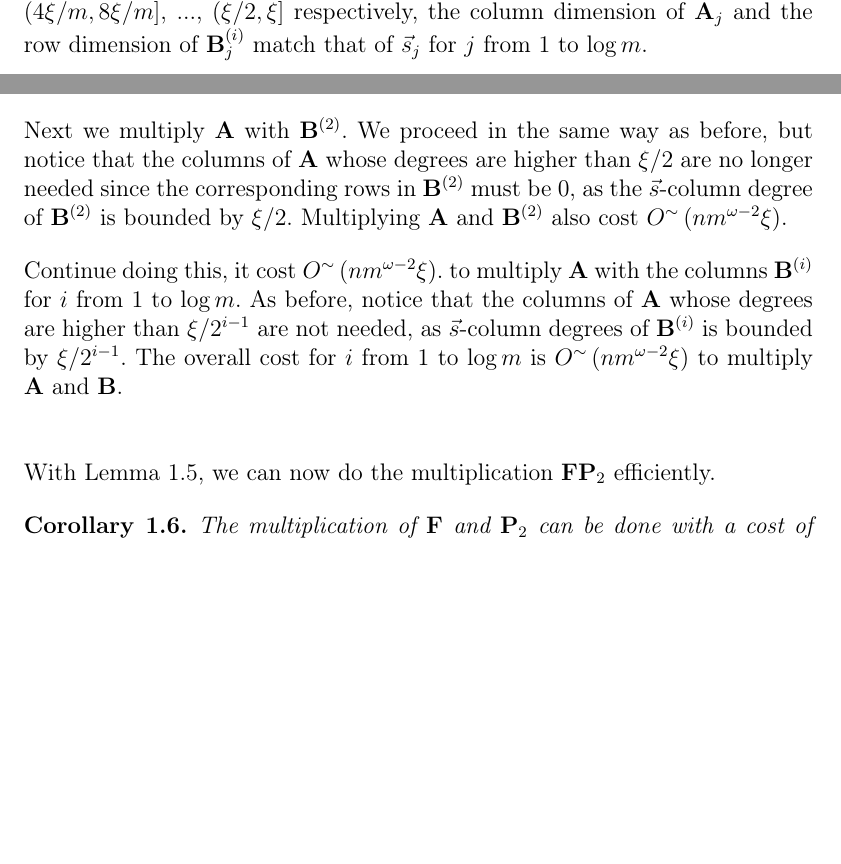
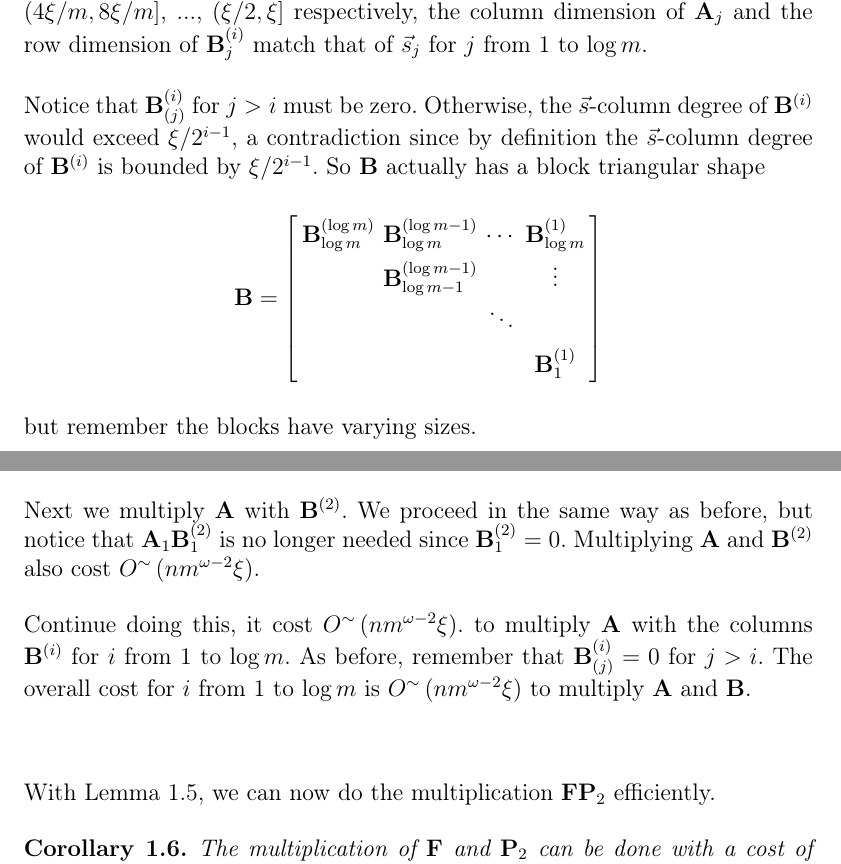
Before and after one commit to wei2learn/nullspaceBasisComputation, a LaTeX document (computing.tex): two parts of pages 3 and 4 of 13, joined at a grey line, cut so that both start at the same text, the shorter picture padded with empty space. Compiled offline with pdfLaTeX.

Commit message:
made small improvement to the lemma on multiply unbalanced matrices

```diff
--- a/computing.tex
+++ b/computing.tex
@@ -201,6 +201,21 @@ $(4\xi/m,8\xi/m]$, ..., $(\xi/2,\xi]$ respectively, the column dimension
 of $\mathbf{A}_{j}$ and the row dimension of $\mathbf{B}_{j}^{\left(i\right)}$
 match that of $\vec{s}_{j}$ for $j$ from $1$ to $\log m$.
 
+Notice that $\mathbf{B}_{(j)}^{(i)}$ for $j>i$ must be zero. Otherwise,
+the $\vec{s}$-column degree of $\mathbf{B}^{(i)}$ would exceed $\xi/2^{i-1}$,
+a contradiction since by definition the $\vec{s}$-column degree of
+$\mathbf{B}^{(i)}$ is bounded by $\xi/2^{i-1}$. So $\mathbf{B}$
+actually has a block triangular shape
+\[
+\mathbf{B}=\left[\begin{array}{cccc}
+\mathbf{B}_{\log m}^{\left(\log m\right)} & \mathbf{B}_{\log m}^{\left(\log m-1\right)} & \cdots & \mathbf{B}_{\log m}^{\left(1\right)}\\
+ & \mathbf{B}_{\log m-1}^{\left(\log m-1\right)} &  & \vdots\\
+ &  & \ddots\\
+ &  &  & \mathbf{B}_{1}^{\left(1\right)}
+\end{array}\right]
+\]
+ but remember the blocks have varying sizes.
+
 First consider the multiplication
 \[
 \mathbf{A}\mathbf{B}^{\left(1\right)}=\left[\begin{array}{cccc}
@@ -238,20 +253,15 @@ multiplying $\mathbf{A}$ and $\mathbf{B}^{(1)}$ over $\log(n)$
 steps cost $O^{\sim}\left(nm^{\omega-2}\xi\right)$.
 
 Next we multiply $\mathbf{A}$ with $\mathbf{B}^{(2)}$. We proceed
-in the same way as before, but notice that the columns of $\mathbf{A}$
-whose degrees are higher than $\xi/2$ are no longer needed since
-the corresponding rows in $\mathbf{B}^{(2)}$ must be 0, as the $\vec{s}$-column
-degree of $\mathbf{B}^{(2)}$ is bounded by $\xi/2$. Multiplying
-$\mathbf{A}$ and $\mathbf{B}^{(2)}$ also cost $O^{\sim}\left(nm^{\omega-2}\xi\right)$.
+in the same way as before, but notice that $\mathbf{A}_{1}\mathbf{B}_{1}^{(2)}$
+is no longer needed since $\mathbf{B}_{1}^{(2)}=0$. Multiplying $\mathbf{A}$
+and $\mathbf{B}^{(2)}$ also cost $O^{\sim}\left(nm^{\omega-2}\xi\right)$.
 
 Continue doing this, it cost $O^{\sim}\left(nm^{\omega-2}\xi\right)$.
 to multiply $\mathbf{A}$ with the columns $\mathbf{B}^{(i)}$ for
-$i$ from $1$ to $\log m$.  As before, notice that the columns of
-$\mathbf{A}$ whose degrees are higher than $\xi/2^{i-1}$ are not
-needed, as $\vec{s}$-column degrees of $\mathbf{B}^{(i)}$ is bounded
-by $\xi/2^{i-1}$. The overall cost for $i$ from 1 to $\log m$ is
-$O^{\sim}\left(nm^{\omega-2}\xi\right)$ to multiply $\mathbf{A}$
-and $\mathbf{B}$.
+$i$ from $1$ to $\log m$.  As before, remember that $\mathbf{B}_{(j)}^{(i)}=0$
+for $j>i$. The overall cost for $i$ from 1 to $\log m$ is $O^{\sim}\left(nm^{\omega-2}\xi\right)$
+to multiply $\mathbf{A}$ and $\mathbf{B}$.
 \end{pf}
 With \prettyref{lem:multiplyUnbalancedMatrices}, we can now do the
 multiplication $\mathbf{F}\mathbf{P}_{2}$ efficiently.
```
Also changed, not shown: 1 other file.
